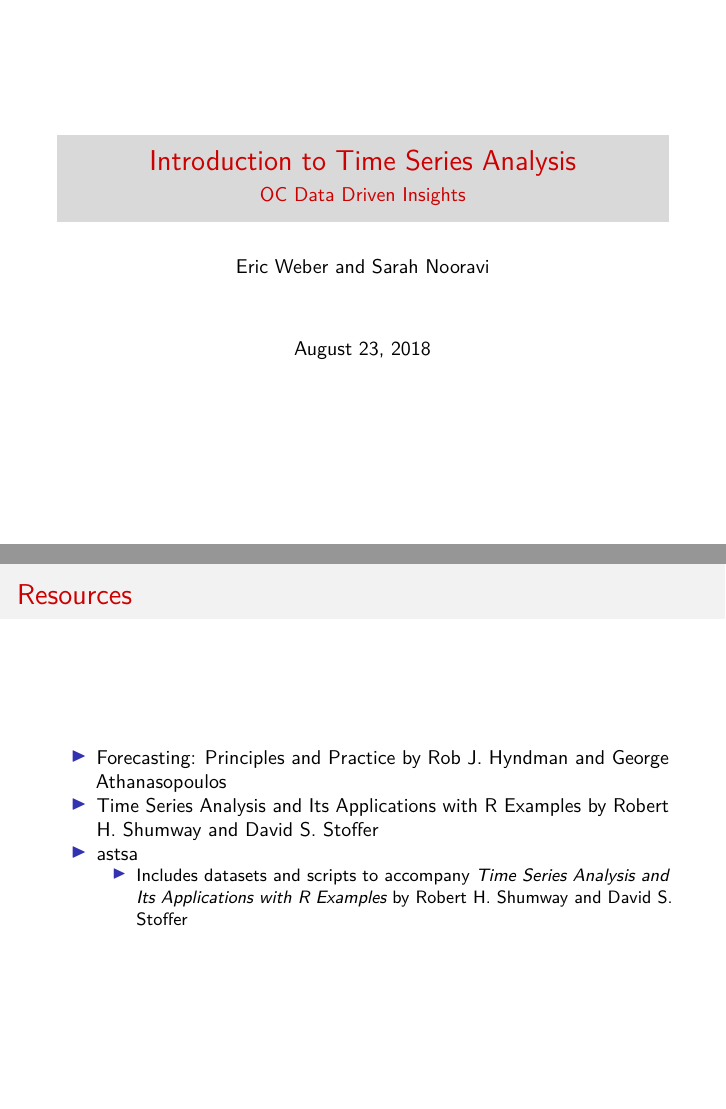
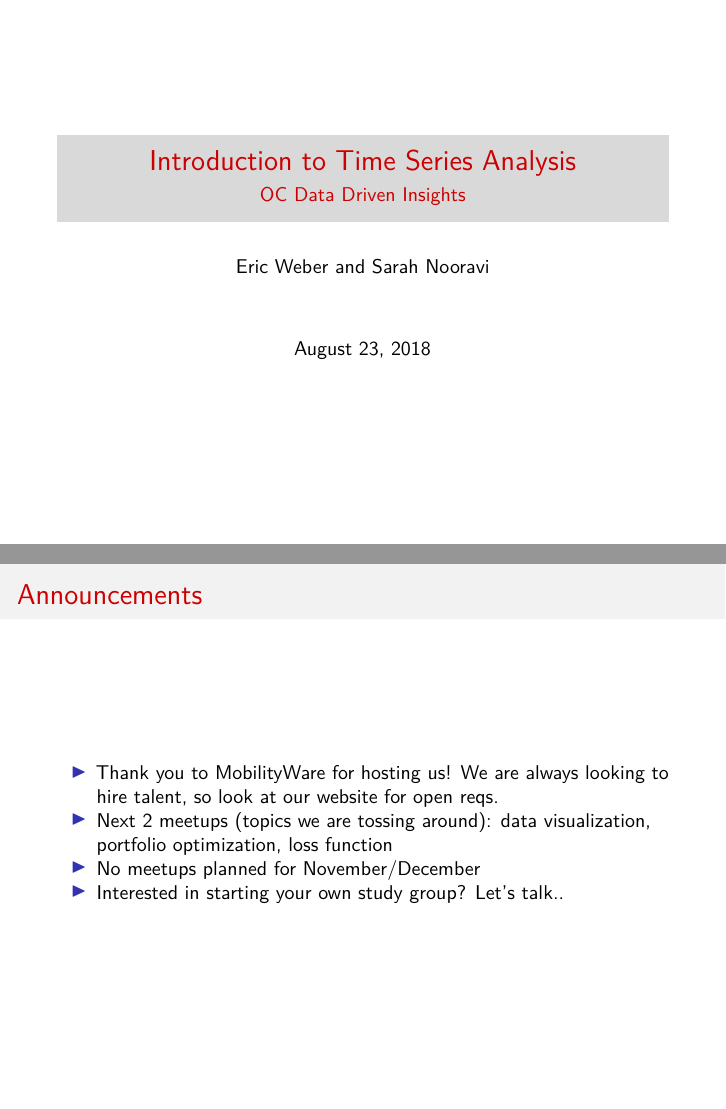
Before and after one commit to snooravi/meetups, an R Markdown document (time_series/20180815_finalpresentation.Rmd): pages 1 and 2 of 35 before the commit and pages 1 and 2 of 36 after it, joined at a grey line. Rendered offline with R 4.5, knitr and Pandoc, then LaTeX, with nearby package versions; some code elsewhere in the file could not run offline.

Commit message:
adding announcements

````diff
--- a/time_series/20180815_finalpresentation.Rmd
+++ b/time_series/20180815_finalpresentation.Rmd
@@ -18,6 +18,13 @@ knitr::opts_chunk$set(echo = TRUE)
 knitr::opts_chunk$set(warning = FALSE)
 knitr::opts_chunk$set(message = FALSE)
 ```
+
+# Announcements
+
+- Thank you to MobilityWare for hosting us! We are always looking to hire talent, so look at our website for open reqs.
+- Next 2 meetups (topics we are tossing around): data visualization, portfolio optimization, loss function
+- No meetups planned for November/December
+- Interested in starting your own study group? Let's talk..
 
 # Resources
 
````
Also changed, not shown: time_series/20180815_finalpresentation.pdf, 1 other file.
